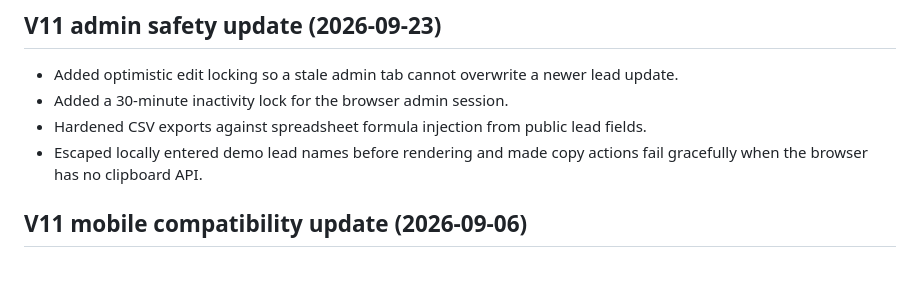
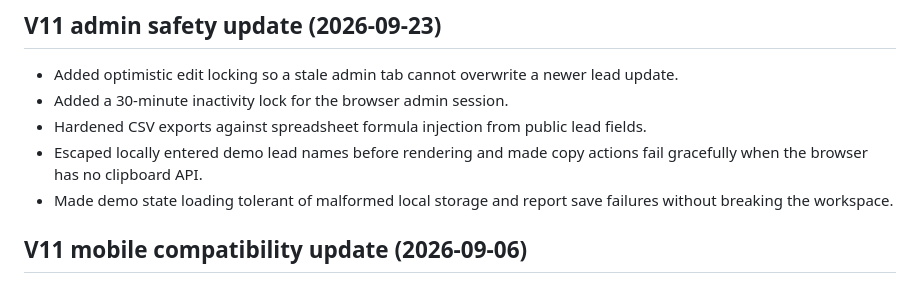
Before and after one commit to magelevels/growloacl-os, a Markdown page: CHANGELOG.md, the part around the change. Drawn GitHub-style.

Commit message:
Document demo state resilience

```diff
--- a/CHANGELOG.md
+++ b/CHANGELOG.md
@@ -4,6 +4,7 @@
 - Added a 30-minute inactivity lock for the browser admin session.
 - Hardened CSV exports against spreadsheet formula injection from public lead fields.
 - Escaped locally entered demo lead names before rendering and made copy actions fail gracefully when the browser has no clipboard API.
+- Made demo state loading tolerant of malformed local storage and report save failures without breaking the workspace.
 
 ## V11 mobile compatibility update (2026-09-06)
 
```
